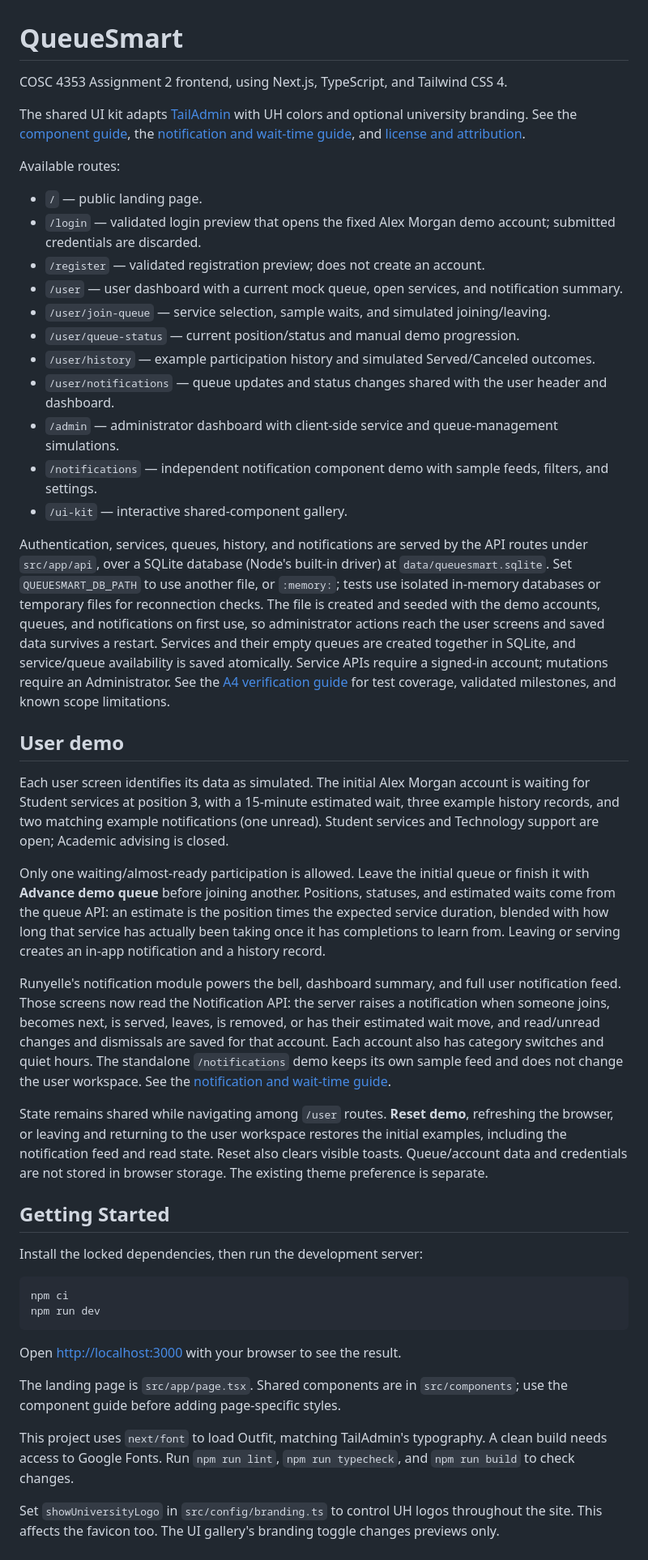
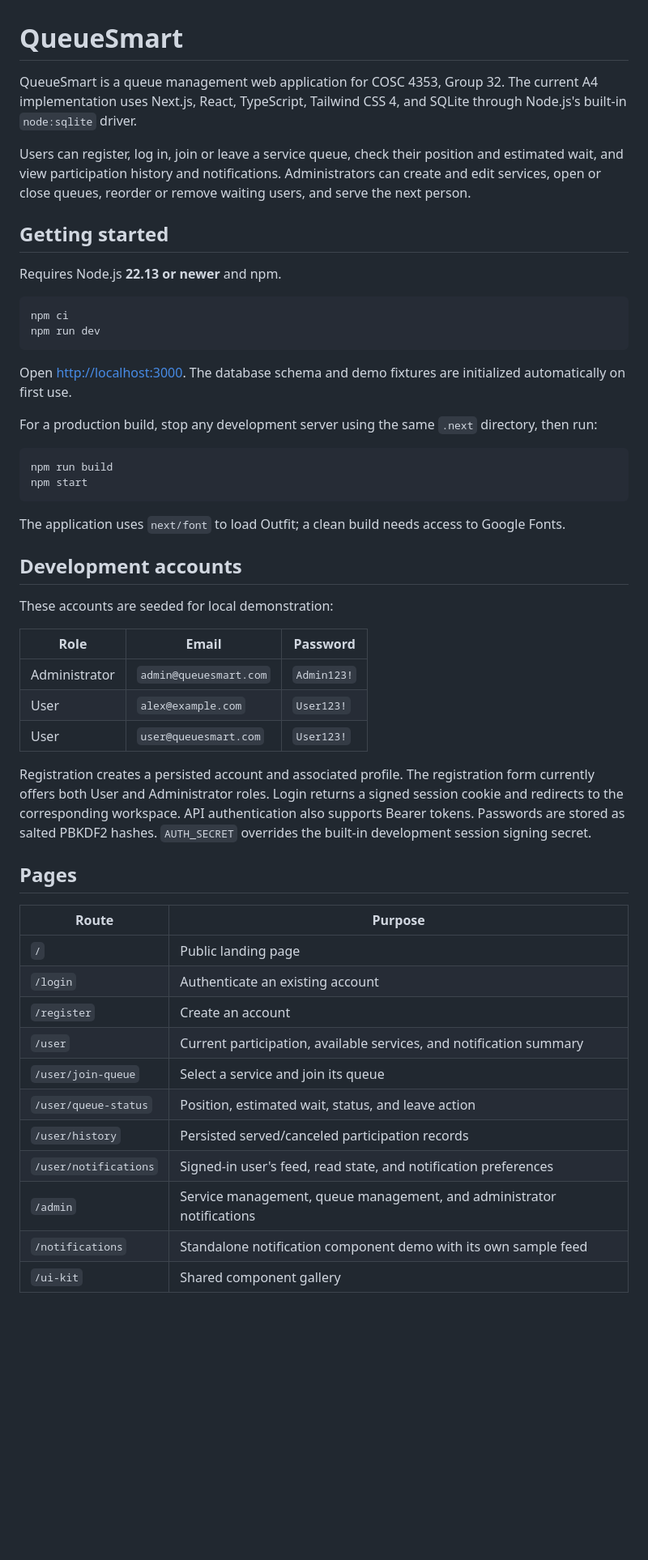
Before and after one commit to Gabriel-Valenzona/queue-smart, a Markdown page: README.md, the part around one of its changes. Shown at 81% size. GitHub-like rendering; blank space fills up the shorter version.

Commit message:
docs: update README for current A4 implementation

````diff
--- a/README.md
+++ b/README.md
@@ -1,48 +1,54 @@
 # QueueSmart
 
-COSC 4353 Assignment 2 frontend, using Next.js, TypeScript, and Tailwind CSS 4.
+QueueSmart is a queue management web application for COSC 4353, Group 32. The current A4 implementation uses Next.js, React, TypeScript, Tailwind CSS 4, and SQLite through Node.js's built-in `node:sqlite` driver.
 
-The shared UI kit adapts [TailAdmin](https://github.com/TailAdmin/free-nextjs-admin-dashboard) with UH colors and optional university branding. See the [component guide](docs/ui-kit.md), the [notification and wait-time guide](docs/notifications-and-wait-time.md), and [license and attribution](LICENSE).
+Users can register, log in, join or leave a service queue, check their position and estimated wait, and view participation history and notifications. Administrators can create and edit services, open or close queues, reorder or remove waiting users, and serve the next person.
 
-Available routes:
+## Getting started
 
-- `/` — public landing page.
-- `/login` — validated login preview that opens the fixed Alex Morgan demo account; submitted credentials are discarded.
-- `/register` — validated registration preview; does not create an account.
-- `/user` — user dashboard with a current mock queue, open services, and notification summary.
-- `/user/join-queue` — service selection, sample waits, and simulated joining/leaving.
-- `/user/queue-status` — current position/status and manual demo progression.
-- `/user/history` — example participation history and simulated Served/Canceled outcomes.
-- `/user/notifications` — queue updates and status changes shared with the user header and dashboard.
-- `/admin` — administrator dashboard with client-side service and queue-management simulations.
-- `/notifications` — independent notification component demo with sample feeds, filters, and settings.
-- `/ui-kit` — interactive shared-component gallery.
-
-Authentication, services, queues, history, and notifications are served by the API routes under `src/app/api`, over a SQLite database (Node's built-in driver) at `data/queuesmart.sqlite`. Set `QUEUESMART_DB_PATH` to use another file, or `:memory:`; tests use isolated in-memory databases or temporary files for reconnection checks. The file is created and seeded with the demo accounts, queues, and notifications on first use, so administrator actions reach the user screens and saved data survives a restart. Services and their empty queues are created together in SQLite, and service/queue availability is saved atomically. Service APIs require a signed-in account; mutations require an Administrator. See the [A4 verification guide](docs/A4-VERIFICATION.md) for test coverage, validated milestones, and known scope limitations.
-
-## User demo
-
-Each user screen identifies its data as simulated. The initial Alex Morgan account is waiting for Student services at position 3, with a 15-minute estimated wait, three example history records, and two matching example notifications (one unread). Student services and Technology support are open; Academic advising is closed.
-
-Only one waiting/almost-ready participation is allowed. Leave the initial queue or finish it with **Advance demo queue** before joining another. Positions, statuses, and estimated waits come from the queue API: an estimate is the position times the expected service duration, blended with how long that service has actually been taking once it has completions to learn from. Leaving or serving creates an in-app notification and a history record.
-
-Runyelle's notification module powers the bell, dashboard summary, and full user notification feed. Those screens now read the Notification API: the server raises a notification when someone joins, becomes next, is served, leaves, is removed, or has their estimated wait move, and read/unread changes and dismissals are saved for that account. Each account also has category switches and quiet hours. The standalone `/notifications` demo keeps its own sample feed and does not change the user workspace. See the [notification and wait-time guide](docs/notifications-and-wait-time.md).
-
-State remains shared while navigating among `/user` routes. **Reset demo**, refreshing the browser, or leaving and returning to the user workspace restores the initial examples, including the notification feed and read state. Reset also clears visible toasts. Queue/account data and credentials are not stored in browser storage. The existing theme preference is separate.
-
-## Getting Started
-
-Install the locked dependencies, then run the development server:
+Requires Node.js **22.13 or newer** and npm.
 
 ```bash
 npm ci
 npm run dev
 ```
 
-Open [http://localhost:3000](http://localhost:3000) with your browser to see the result.
+Open [http://localhost:3000](http://localhost:3000). The database schema and demo fixtures are initialized automatically on first use.
 
-The landing page is `src/app/page.tsx`. Shared components are in `src/components`; use the component guide before adding page-specific styles.
+For a production build, stop any development server using the same `.next` directory, then run:
 
-This project uses `next/font` to load Outfit, matching TailAdmin's typography. A clean build needs access to Google Fonts. Run `npm run lint`, `npm run typecheck`, and `npm run build` to check changes.
+```bash
+npm run build
+npm start
+```
 
-Set `showUniversityLogo` in `src/config/branding.ts` to control UH logos throughout the site. This affects the favicon too. The UI gallery's branding toggle changes previews only.
+The application uses `next/font` to load Outfit; a clean build needs access to Google Fonts.
+
+## Development accounts
+
+These accounts are seeded for local demonstration:
+
+| Role | Email | Password |
+| --- | --- | --- |
+| Administrator | `admin@queuesmart.com` | `Admin123!` |
+| User | `alex@example.com` | `User123!` |
+| User | `user@queuesmart.com` | `User123!` |
+
+Registration creates a persisted account and associated profile. The registration form currently offers both User and Administrator roles. Login returns a signed session cookie and redirects to the corresponding workspace. API authentication also supports Bearer tokens. Passwords are stored as salted PBKDF2 hashes. `AUTH_SECRET` overrides the built-in development session signing secret.
+
+## Pages
+
+| Route | Purpose |
+| --- | --- |
+| `/` | Public landing page |
+| `/login` | Authenticate an existing account |
+| `/register` | Create an account |
+| `/user` | Current participation, available services, and notification summary |
+| `/user/join-queue` | Select a service and join its queue |
+| `/user/queue-status` | Position, estimated wait, status, and leave action |
+| `/user/history` | Persisted served/canceled participation records |
+| `/user/notifications` | Signed-in user's feed, read state, and notification preferences |
+| `/admin` | Service management, queue management, and administrator notifications |
+| `/notifications` | Standalone notification component demo with its own sample feed |
+| `/ui-kit` | Shared component gallery |
+
````
Also changed, not shown: other parts of README.md (+79 -0 lines), docs/A4-VERIFICATION.md (deleted, +0 -298 lines).
